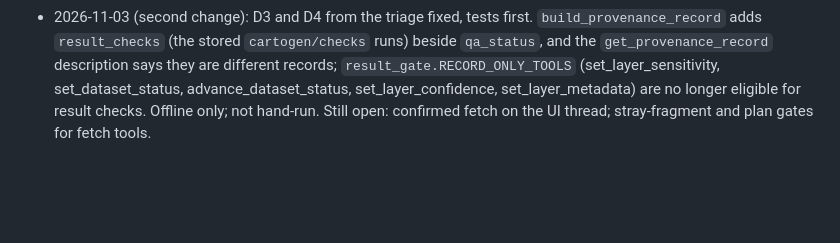
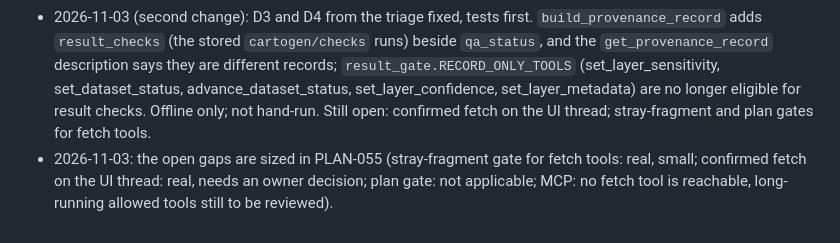
Before and after one commit to http-solution/cartogen-ai-qgis-plugin, a Markdown page: docs/plans/PLAN-051-fetch-and-confirm-gates.md, the part around the change. Drawn GitHub-style; blank space fills up the shorter version.

```diff
--- a/docs/plans/PLAN-051-fetch-and-confirm-gates.md
+++ b/docs/plans/PLAN-051-fetch-and-confirm-gates.md
@@ -24,3 +24,4 @@ Revert the change to `agent_orchestrator.py` and `chat_tab_widget.py`; the Apply
 ## Status log
 - 2026-11-03: failing tests written first, fix made, offline suite green apart from the 54 errors that also occur on a clean checkout in this sandbox. Live test written without a QGIS install. Not re-run by hand. Changed behaviour a user can see: a fetch tool called with a protected layer now shows the confirmation card; a confirmed write now reports result checks and can be undone.
 - 2026-11-03 (second change): D3 and D4 from the triage fixed, tests first. `build_provenance_record` adds `result_checks` (the stored `cartogen/checks` runs) beside `qa_status`, and the `get_provenance_record` description says they are different records; `result_gate.RECORD_ONLY_TOOLS` (set_layer_sensitivity, set_dataset_status, advance_dataset_status, set_layer_confidence, set_layer_metadata) are no longer eligible for result checks. Offline only; not hand-run. Still open: confirmed fetch on the UI thread; stray-fragment and plan gates for fetch tools.
+- 2026-11-03: the open gaps are sized in PLAN-055 (stray-fragment gate for fetch tools: real, small; confirmed fetch on the UI thread: real, needs an owner decision; plan gate: not applicable; MCP: no fetch tool is reachable, long-running allowed tools still to be reviewed).
```
Also changed, not shown: docs/plans/PLAN-055-fetch-tool-gate-gaps.md (added, +41 -0 lines).
